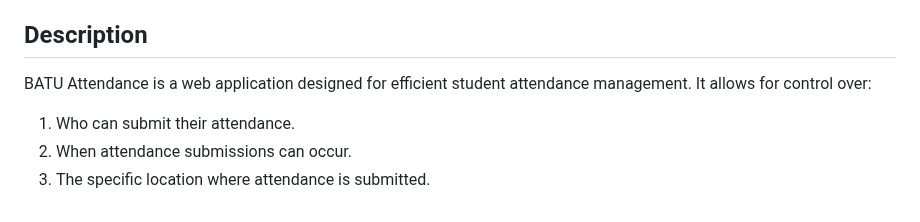
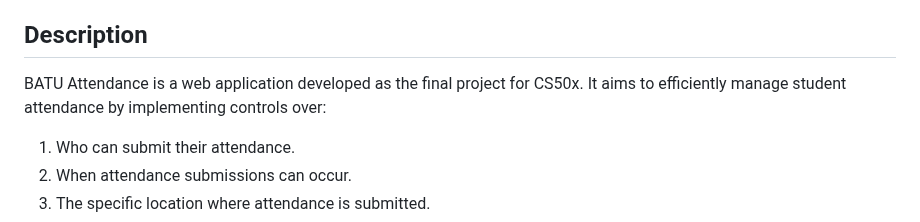
Before and after one commit to mego354/CS50x, a Markdown page: README.md, the part around the change. GitHub-like rendering.

```diff
--- a/README.md
+++ b/README.md
@@ -4,7 +4,7 @@
 [Watch the video demonstration](https://youtu.be/oVbF4yntRyc)
 
 ## Description
-BATU Attendance is a web application designed for efficient student attendance management. It allows for control over:
+BATU Attendance is a web application developed as the final project for CS50x. It aims to efficiently manage student attendance by implementing controls over:
 
 1. Who can submit their attendance.
 2. When attendance submissions can occur.
```
